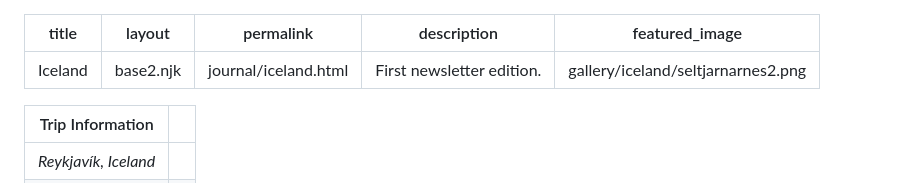
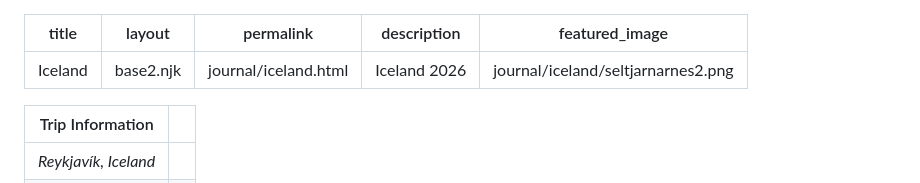
Before and after one commit to longspur/site, a Markdown page: src/gallery/iceland.md, the part around the change. Drawn GitHub-style.

Commit message:
fixing metadata

```diff
--- a/src/gallery/iceland.md
+++ b/src/gallery/iceland.md
@@ -2,8 +2,8 @@
 title: Iceland
 layout: base2.njk
 permalink: journal/iceland.html
-description: First newsletter edition.
-featured_image: gallery/iceland/seltjarnarnes2.png
+description: Iceland 2026
+featured_image: journal/iceland/seltjarnarnes2.png
 ---
 
 
```
